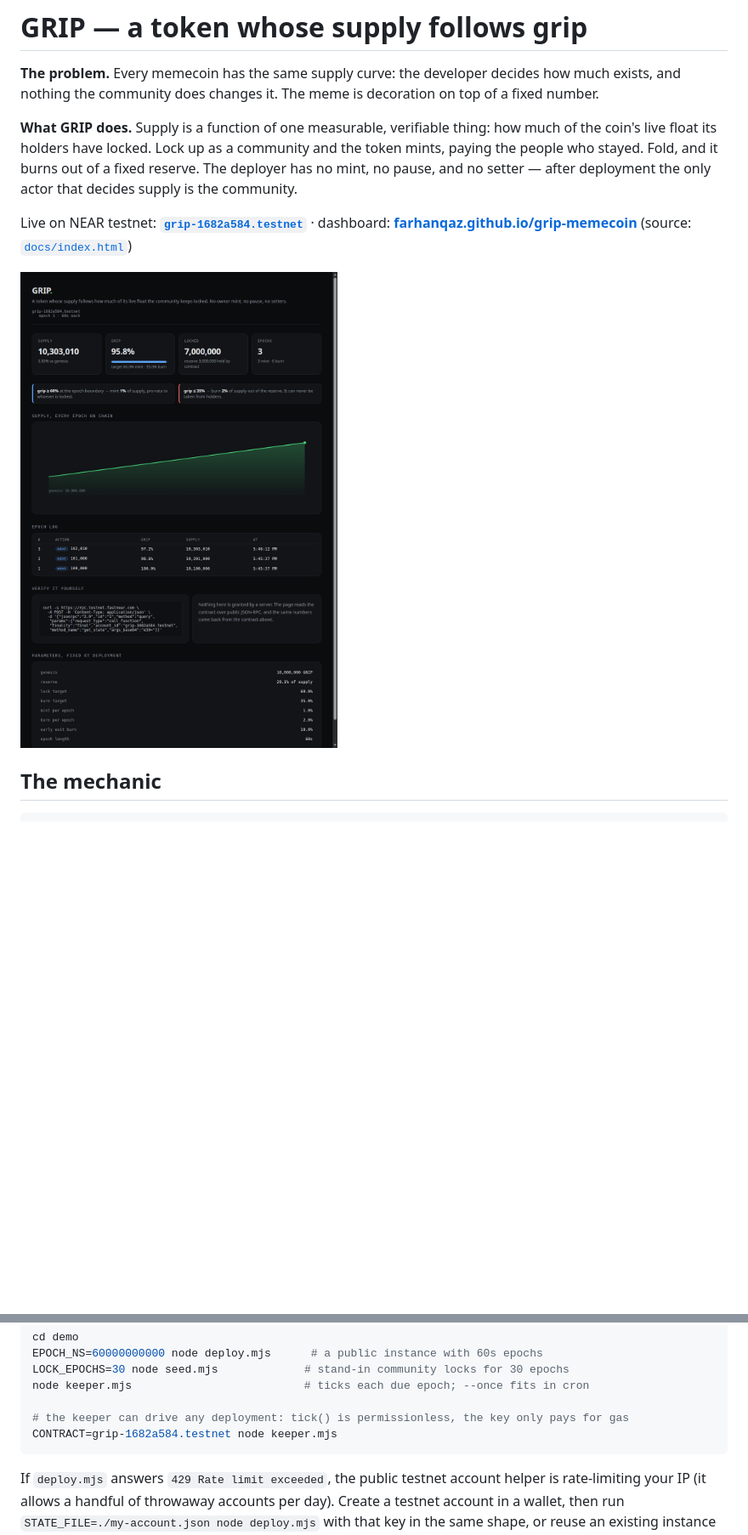
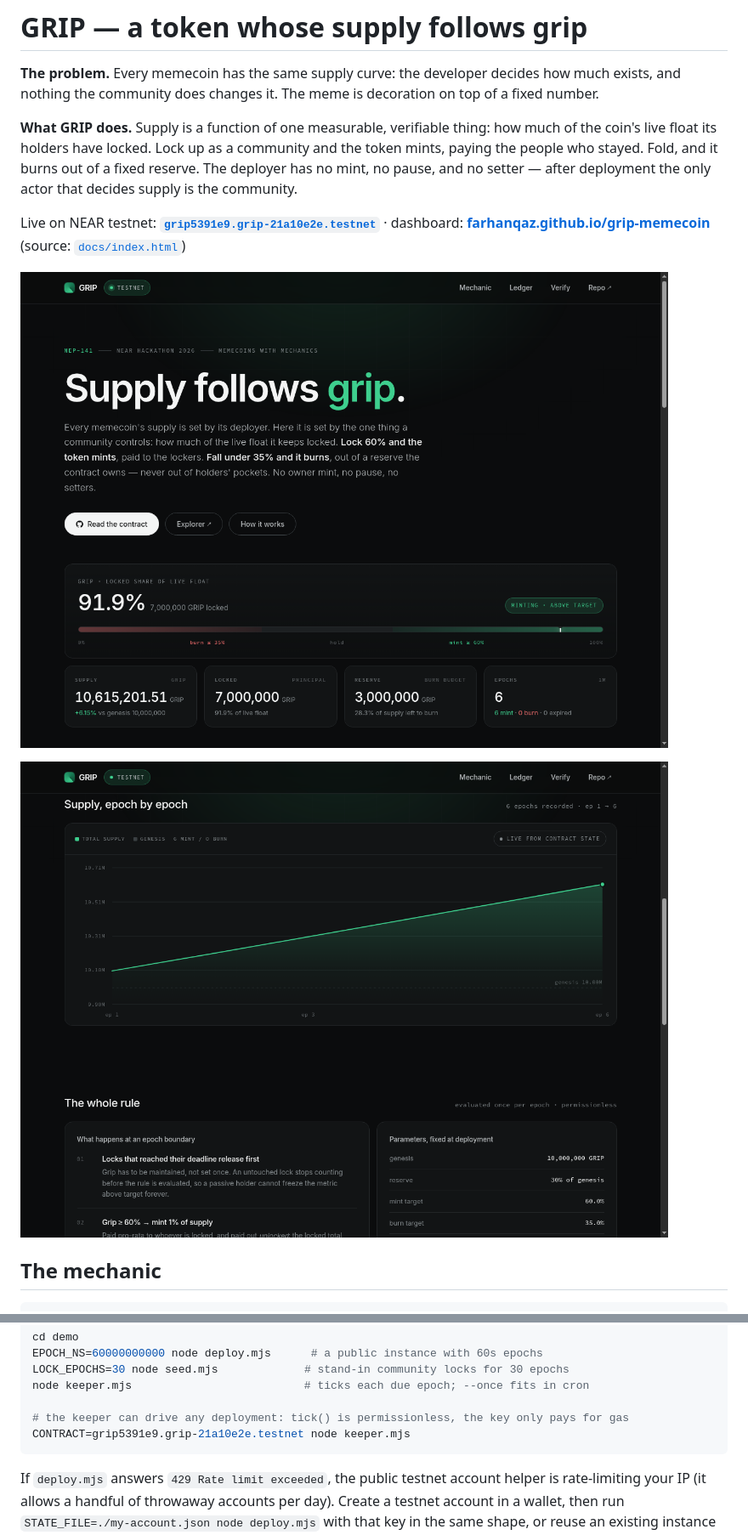
Before and after one commit to farhanqaz/grip-memecoin, a Markdown page: README.md, 2 parts joined by grey strips. Shown at 85% size. GitHub-like rendering; pictures changed too: docs/chart.png (added), docs/dashboard.png; blank space fills up the shorter version.

````diff
--- a/README.md
+++ b/README.md
@@ -8,10 +8,12 @@ live float its holders have locked. Lock up as a community and the token mints,
 stayed. Fold, and it burns out of a fixed reserve. The deployer has no mint, no pause, and no setter —
 after deployment the only actor that decides supply is the community.
 
-Live on NEAR testnet: **[`grip-1682a584.testnet`](https://testnet.near.org/accounts/grip-1682a584.testnet)** ·
+Live on NEAR testnet: **[`grip5391e9.grip-21a10e2e.testnet`](https://testnet.near.org/accounts/grip5391e9.grip-21a10e2e.testnet)** ·
 dashboard: **[farhanqaz.github.io/grip-memecoin](https://farhanqaz.github.io/grip-memecoin/)** (source: [`docs/index.html`](docs/index.html))
 
 ![The dashboard reading the live contract](docs/dashboard.png)
+
+![Supply per epoch, read from the contract's own history array](docs/chart.png)
 
 ## The mechanic
 
@@ -69,7 +71,7 @@ LOCK_EPOCHS=30 node seed.mjs             # stand-in community locks for 30 epoch
 node keeper.mjs                          # ticks each due epoch; --once fits in cron
 
 # the keeper can drive any deployment: tick() is permissionless, the key only pays for gas
-CONTRACT=grip-1682a584.testnet node keeper.mjs
+CONTRACT=grip5391e9.grip-21a10e2e.testnet node keeper.mjs
 ```
 
 If `deploy.mjs` answers `429 Rate limit exceeded`, the public testnet account helper is rate-limiting your
````
Also changed, not shown: other parts of README.md (+1 -1 lines), DEMO.md (+2 -2 lines), 4 other files.
